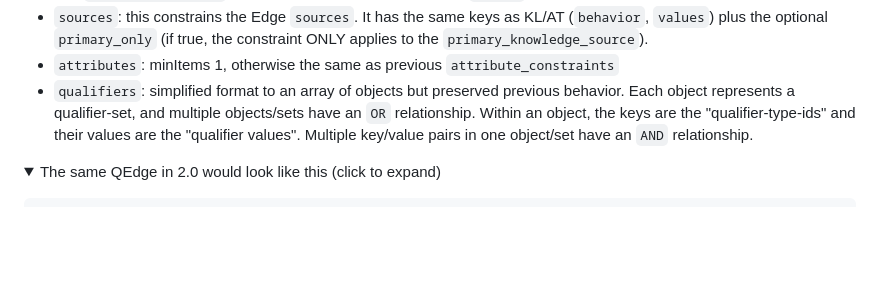
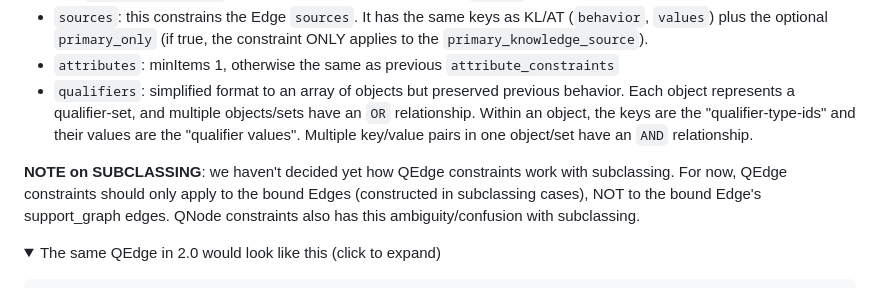
Before and after one commit to NCATSTranslator/ReasonerAPI, a Markdown page: ImplementationGuidance/MigrationGuides/MigrationAndImplementationGuide2-0.md, the part around the change. Drawn GitHub-style; folded sections open; blank space fills up the shorter version.

Commit message:
migration guide: add note on subclassing issue

```diff
--- a/ImplementationGuidance/MigrationGuides/MigrationAndImplementationGuide2-0.md
+++ b/ImplementationGuidance/MigrationGuides/MigrationAndImplementationGuide2-0.md
@@ -71,6 +71,8 @@ In 2.0, there is instead one property on a QEdge, `constraints`, that holds all
 * `sources`: this constrains the Edge `sources`. It has the same keys as KL/AT (`behavior`, `values`) plus the optional `primary_only` (if true, the constraint ONLY applies to the `primary_knowledge_source`).
 * `attributes`: minItems 1, otherwise the same as previous `attribute_constraints`
 * `qualifiers`: simplified format to an array of objects but preserved previous behavior. Each object represents a qualifier-set, and multiple objects/sets have an `OR` relationship. Within an object, the keys are the "qualifier-type-ids" and their values are the "qualifier values". Multiple key/value pairs in one object/set have an `AND` relationship.
+
+**NOTE on SUBCLASSING**: we haven't decided yet how QEdge constraints work with subclassing. For now, QEdge constraints should only apply to the bound Edges (constructed in subclassing cases), NOT to the bound Edge's support_graph edges. QNode constraints also has this ambiguity/confusion with subclassing.
 
 <details><summary>The same QEdge in 2.0 would look like this (click to expand)</summary>
 <p>
```
